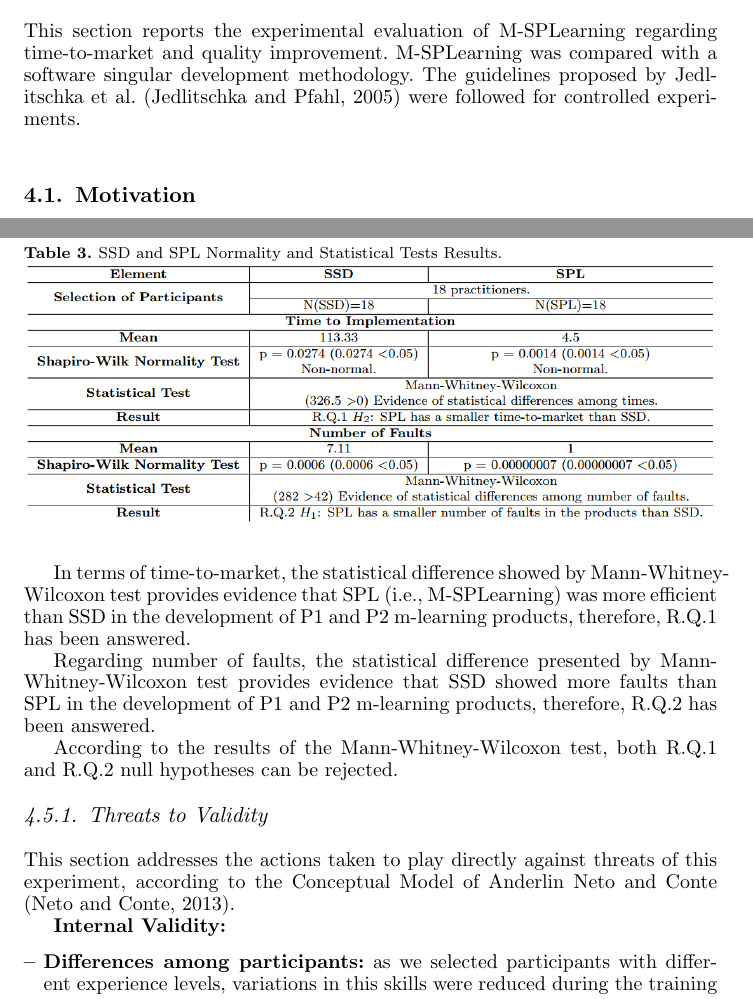
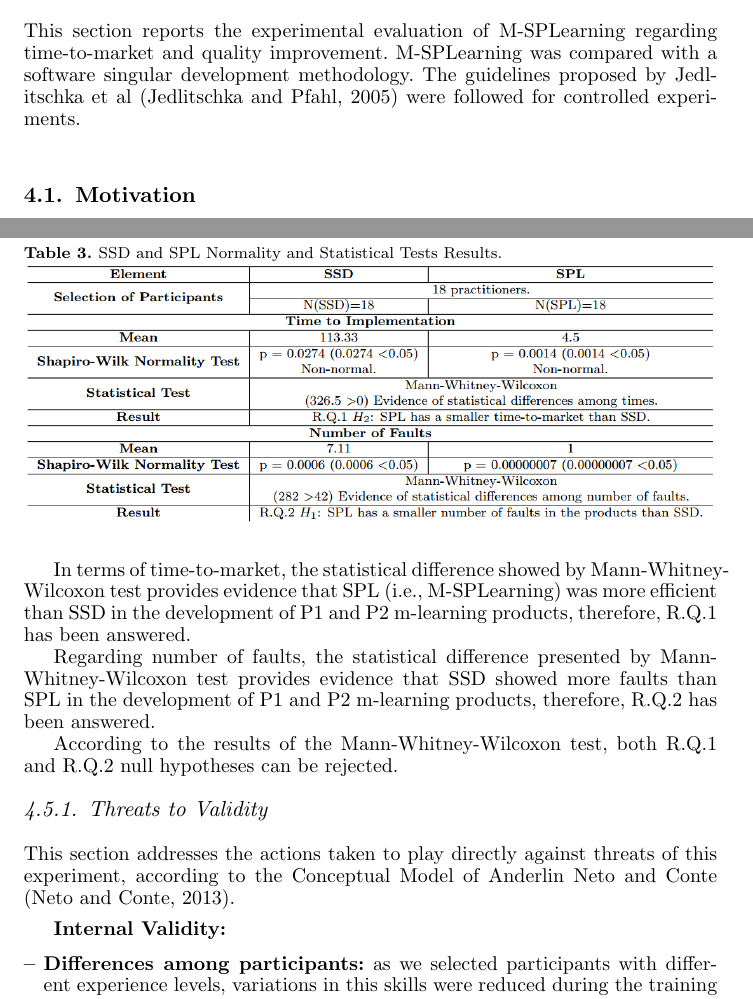
Before and after one commit to falvojr-msc/kais2016, a LaTeX document (kais.tex, which reads sections/section4.tex): two parts of pages 16 and 24 of 31, joined at a grey line, cut so that both start at the same text. Compiled offline with pdfLaTeX; a LaTeX package or settings file that is missing is left out.

Commit message:
Update section4.tex

```diff
--- a/sections/section4.tex
+++ b/sections/section4.tex
@@ -2,7 +2,7 @@
 
 \section{M-SPLear\allowbreak ning Experimental Evaluation}\label{section4}
 
-This section reports the experimental evaluation of M-SPLear\allowbreak ning regarding time-to-market and quality improvement. M-SPLear\allowbreak ning was compared with a software singular development methodology. The guidelines proposed by Jedlitschka et al. \cite{jedlitschka07} were followed for controlled experiments.
+This section reports the experimental evaluation of M-SPLear\allowbreak ning regarding time-to-market and quality improvement. M-SPLear\allowbreak ning was compared with a software singular development methodology. The guidelines proposed by Jedlitschka et al \cite{jedlitschka07} were followed for controlled experiments.
 
 \subsection{Motivation}\label{sub:motivation}
 
@@ -371,14 +371,14 @@ According to the results of the Mann-Whitney-Wilcoxon test, both R.Q.1 and R.Q.2
 
 This section addresses the actions taken to play directly against threats of this experiment, according to the Conceptual Model of Anderlin Neto and Conte \cite{neto13}.
 
+\vspace{5pt}
+
 \textbf{Internal Validity:}
 
 \begin{itemize}
 \item \textbf{Differences among participants:} as we selected participants with different experience levels, variations in this skills were reduced during the training sessions. The assessments conducted at in the end of each day of training demonstrated the level of knowledge in the content used in the experimental execution and guaranteed the reduction in variations in the participants skills. Even knowing that a more homogeneous sample reduce the subjects representativeness, it was decided to apply the training to reduce the heterogeneity of participants, that could threat the conclusion validity.
 
 \item \textbf{Fatigue effects:} on average, the experiment lasted 180 minutes. Fatigue was not considered relevant since the participants could leave the room for a quick break. They were warned to not communicate during the breaks and, to guarantee, an human observer supervised them. Periods of absence were registered and disregarded in the time analysed.
-
-
 
 \item \textbf{Influence among participants:} the participants performed the experiment under the supervision of a human observer, so that a possible influence of communication among them could be mitigated. As participants behaves differently when being observed, training sessions allowed the adaptation the participants to the environment, reducing this threat.
 
```
